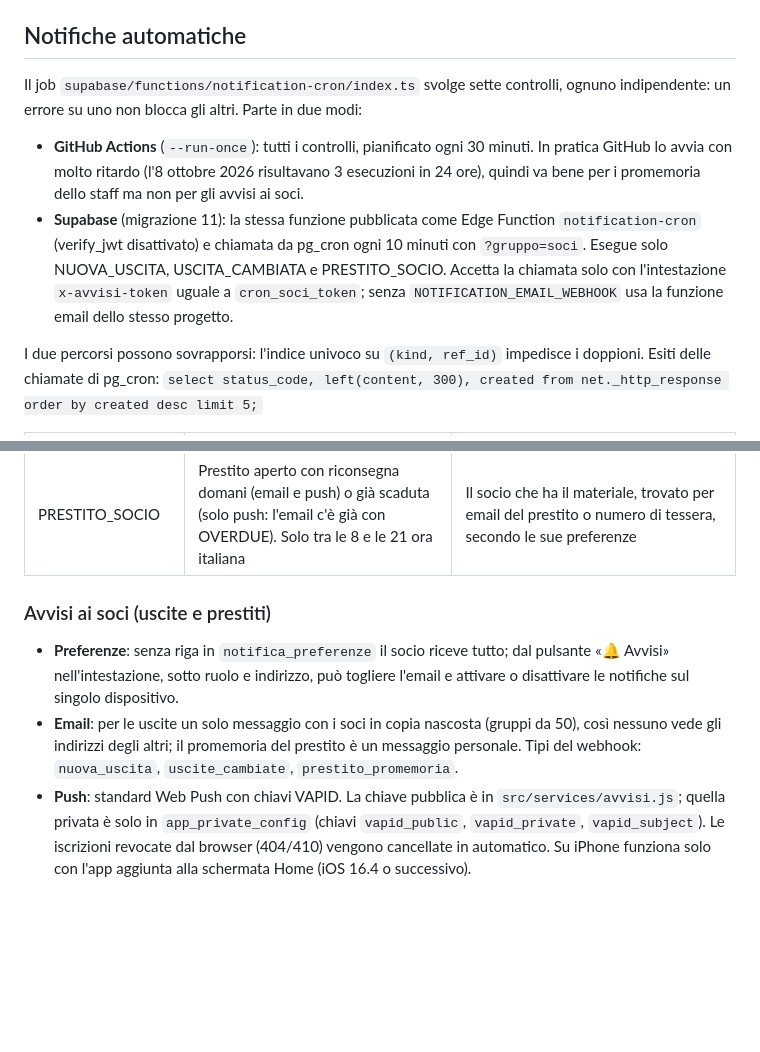
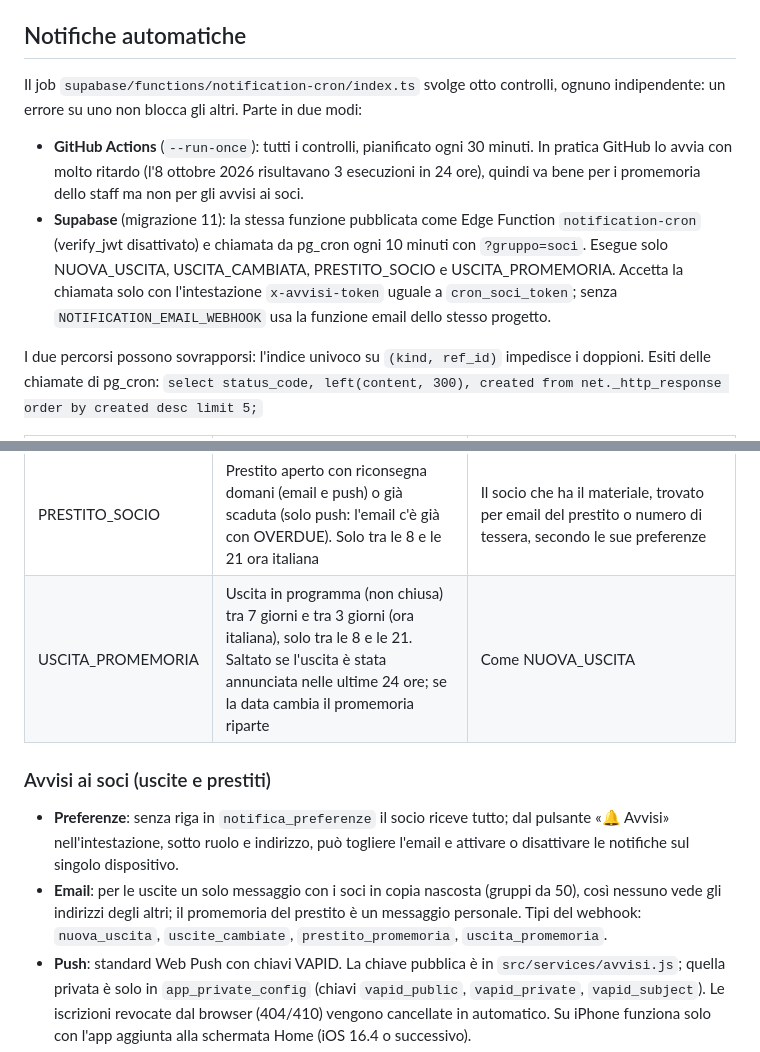
Before and after one commit to Stratos915/Speleo, a Markdown page: docs/TECNICO.md, 2 parts joined by grey strips. GitHub-like rendering; blank space fills up the shorter version.

Commit message:
Docs: promemoria delle uscite 7 e 3 giorni prima (3/3)
Co-Authored-By: Claude Opus 5.5 <noreply@anthropic.com>
Claude-Session: https://claude.ai/code/session_01Da6xo35YUZgqX6S1aranB6

```diff
--- a/docs/TECNICO.md
+++ b/docs/TECNICO.md
@@ -139,10 +139,10 @@ Sono stati aggiunti 21 test automatici sulle parti pure: permessi per ruolo, cal
 
 ## Notifiche automatiche
 
-Il job `supabase/functions/notification-cron/index.ts` svolge sette controlli, ognuno indipendente: un errore su uno non blocca gli altri. Parte in due modi:
+Il job `supabase/functions/notification-cron/index.ts` svolge otto controlli, ognuno indipendente: un errore su uno non blocca gli altri. Parte in due modi:
 
 - **GitHub Actions** (`--run-once`): tutti i controlli, pianificato ogni 30 minuti. In pratica GitHub lo avvia con molto ritardo (l'8 ottobre 2026 risultavano 3 esecuzioni in 24 ore), quindi va bene per i promemoria dello staff ma non per gli avvisi ai soci.
-- **Supabase** (migrazione 11): la stessa funzione pubblicata come Edge Function `notification-cron` (verify_jwt disattivato) e chiamata da pg_cron ogni 10 minuti con `?gruppo=soci`. Esegue solo NUOVA_USCITA, USCITA_CAMBIATA e PRESTITO_SOCIO. Accetta la chiamata solo con l'intestazione `x-avvisi-token` uguale a `cron_soci_token`; senza `NOTIFICATION_EMAIL_WEBHOOK` usa la funzione email dello stesso progetto.
+- **Supabase** (migrazione 11): la stessa funzione pubblicata come Edge Function `notification-cron` (verify_jwt disattivato) e chiamata da pg_cron ogni 10 minuti con `?gruppo=soci`. Esegue solo NUOVA_USCITA, USCITA_CAMBIATA, PRESTITO_SOCIO e USCITA_PROMEMORIA. Accetta la chiamata solo con l'intestazione `x-avvisi-token` uguale a `cron_soci_token`; senza `NOTIFICATION_EMAIL_WEBHOOK` usa la funzione email dello stesso progetto.
 
 I due percorsi possono sovrapporsi: l'indice univoco su `(kind, ref_id)` impedisce i doppioni. Esiti delle chiamate di pg_cron: `select status_code, left(content, 300), created from net._http_response order by created desc limit 5;`
 
@@ -155,11 +155,12 @@ I due percorsi possono sovrapporsi: l'indice univoco su `(kind, ref_id)` impedis
 | NUOVA_USCITA | Uscita creata nelle ultime 6 ore con data da oggi in avanti | Tutti i soci approvati: email in copia nascosta e notifica push sui dispositivi iscritti, secondo le preferenze di ciascuno |
 | USCITA_CAMBIATA | Uscita in programma modificata (titolo, data, ora, luogo, tipo) o eliminata. Le modifiche più recenti di 10 minuti aspettano il giro dopo, così più salvataggi di fila diventano un avviso solo | Come NUOVA_USCITA. Saltati: uscite passate o chiuse, uscite il cui annuncio non è ancora partito o è partito dopo la modifica, cambi che tornano al valore di partenza |
 | PRESTITO_SOCIO | Prestito aperto con riconsegna domani (email e push) o già scaduta (solo push: l'email c'è già con OVERDUE). Solo tra le 8 e le 21 ora italiana | Il socio che ha il materiale, trovato per email del prestito o numero di tessera, secondo le sue preferenze |
+| USCITA_PROMEMORIA | Uscita in programma (non chiusa) tra 7 giorni e tra 3 giorni (ora italiana), solo tra le 8 e le 21. Saltato se l'uscita è stata annunciata nelle ultime 24 ore; se la data cambia il promemoria riparte | Come NUOVA_USCITA |
 
 ### Avvisi ai soci (uscite e prestiti)
 
 - **Preferenze**: senza riga in `notifica_preferenze` il socio riceve tutto; dal pulsante «🔔 Avvisi» nell'intestazione, sotto ruolo e indirizzo, può togliere l'email e attivare o disattivare le notifiche sul singolo dispositivo.
-- **Email**: per le uscite un solo messaggio con i soci in copia nascosta (gruppi da 50), così nessuno vede gli indirizzi degli altri; il promemoria del prestito è un messaggio personale. Tipi del webhook: `nuova_uscita`, `uscite_cambiate`, `prestito_promemoria`.
+- **Email**: per le uscite un solo messaggio con i soci in copia nascosta (gruppi da 50), così nessuno vede gli indirizzi degli altri; il promemoria del prestito è un messaggio personale. Tipi del webhook: `nuova_uscita`, `uscite_cambiate`, `prestito_promemoria`, `uscita_promemoria`.
 - **Push**: standard Web Push con chiavi VAPID. La chiave pubblica è in `src/services/avvisi.js`; quella privata è solo in `app_private_config` (chiavi `vapid_public`, `vapid_private`, `vapid_subject`). Le iscrizioni revocate dal browser (404/410) vengono cancellate in automatico. Su iPhone funziona solo con l'app aggiunta alla schermata Home (iOS 16.4 o successivo).
 - **Modalità di prova**: se in `app_private_config` c'è la chiave `avvisi_uscite_solo_a`, email e push di NUOVA_USCITA, USCITA_CAMBIATA e PRESTITO_SOCIO vanno solo al profilo con quell'indirizzo (i promemoria degli altri soci restano in attesa). Per passare a tutti i soci basta cancellarla:
 
```
Also changed, not shown: docs/MANUALE_SOCI.md (+2 -1 lines).
